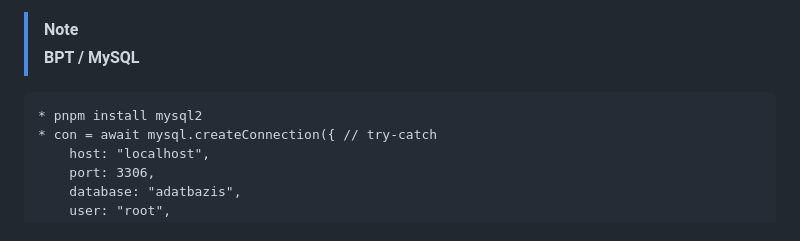
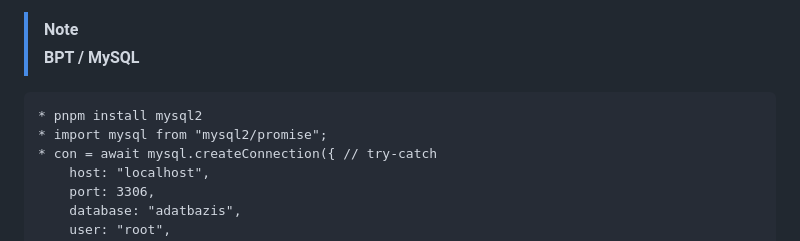
Before and after one commit to barsonyj/help, a Markdown page: README_BPT.md, the part around the change. Rendered like a GitHub page.

````diff
--- a/README_BPT.md
+++ b/README_BPT.md
@@ -10,6 +10,7 @@
 
 ```
 * pnpm install mysql2
+* import mysql from "mysql2/promise";
 * con = await mysql.createConnection({ // try-catch
     host: "localhost",
     port: 3306,
````
